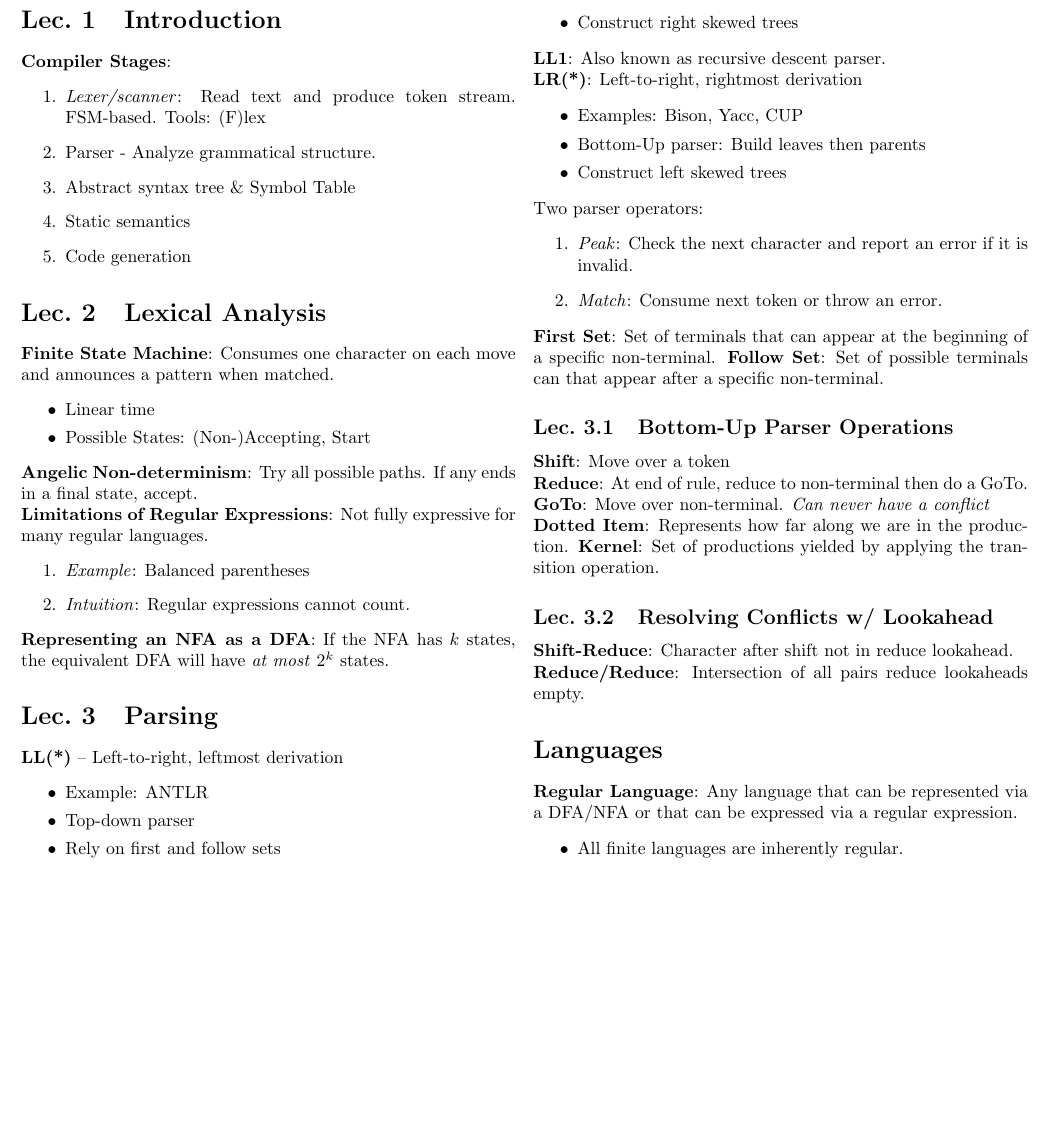
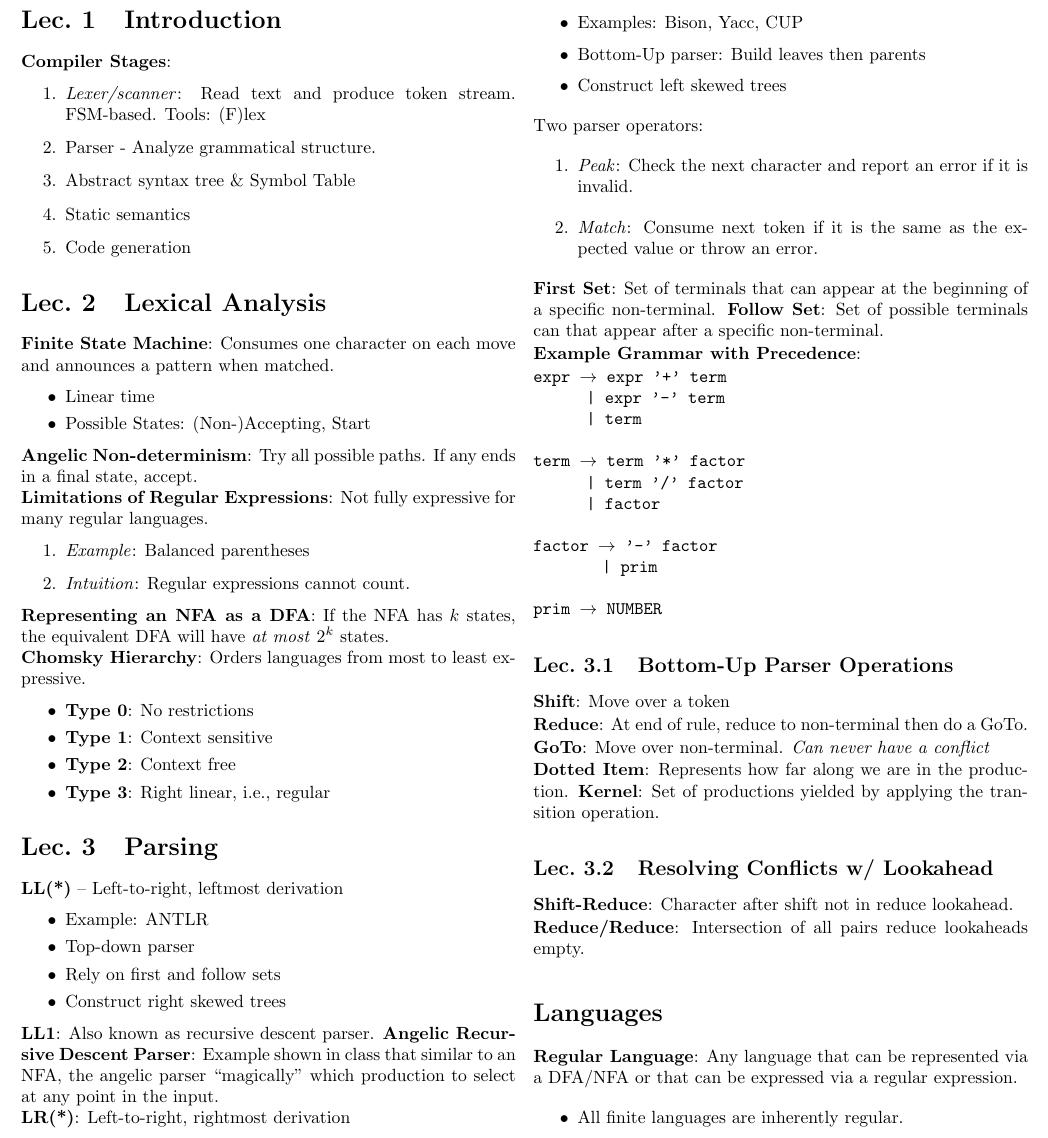
Before and after one commit to ZaydH/cis561, a LaTeX problem sheet (exams/midterm/study_guide/cis561_midterm_study_guide.tex): part of the page, cut so that both start at the same text, the shorter picture padded with empty space. Compiled offline with pdfLaTeX.

Commit message:
Added midterm study guide final version. Updated gitignore to include TeX materials.

```diff
--- a/exams/midterm/study_guide/cis561_midterm_study_guide.tex
+++ b/exams/midterm/study_guide/cis561_midterm_study_guide.tex
@@ -41,6 +41,15 @@
 
     \textbf{Representing an NFA as a DFA}: If the NFA has $k$~states, the equivalent DFA will have \textit{at most} $2^{k}$ states.
 
+
+    \textbf{Chomsky Hierarchy}: Orders languages from most to least expressive.
+    \begin{itemize}
+      \item \textbf{Type~0}: No restrictions
+      \item \textbf{Type~1}: Context sensitive
+      \item \textbf{Type~2}: Context free
+      \item \textbf{Type~3}: Right linear, i.e.,~regular
+    \end{itemize}
+
     \section{Parsing}
 
     \textbf{LL(*)} -- Left-to-right, leftmost derivation
@@ -51,6 +60,7 @@
       \item Construct right skewed trees
     \end{itemize}
     \textbf{LL1}: Also known as recursive descent parser.
+    \textbf{Angelic Recursive Descent Parser}: Example shown in class that similar to an NFA, the angelic parser ``magically'' which production to select at any point in the input.
 
     \textbf{LR(*)}: Left-to-right, rightmost derivation
     \begin{itemize}
@@ -62,11 +72,26 @@
     Two parser operators:
     \begin{enumerate}
       \item \textit{Peak}: Check the next character and report an error if it is invalid.
-      \item \textit{Match}: Consume next token or throw an error.
+      \item \textit{Match}: Consume next token if it is the same as the expected value or throw an error.
     \end{enumerate}
 
     \textbf{First Set}: Set of terminals that can appear at the beginning of a specific non-terminal. \textbf{Follow Set}: Set of possible terminals can that appear after a specific non-terminal.
 
+    \textbf{Example Grammar with Precedence}:
+
+    \texttt{%
+    expr $\rightarrow$ expr '+' term\\
+    \hbox{\hspace{30pt}}| expr '-' term\\
+    \hbox{\hspace{30pt}}| term\\
+    \\
+    term $\rightarrow$ term '*' factor\\
+    \hbox{\hspace{30pt}}| term '/' factor\\
+    \hbox{\hspace{30pt}}| factor\\
+    \\
+    factor $\rightarrow$ '-' factor\\
+    \hbox{\hspace{39pt}}| prim\\
+    \\
+    prim $\rightarrow$ NUMBER}
 
     \subsection{Bottom-Up Parser Operations}
 
```
Also changed, not shown: 1 other file.
